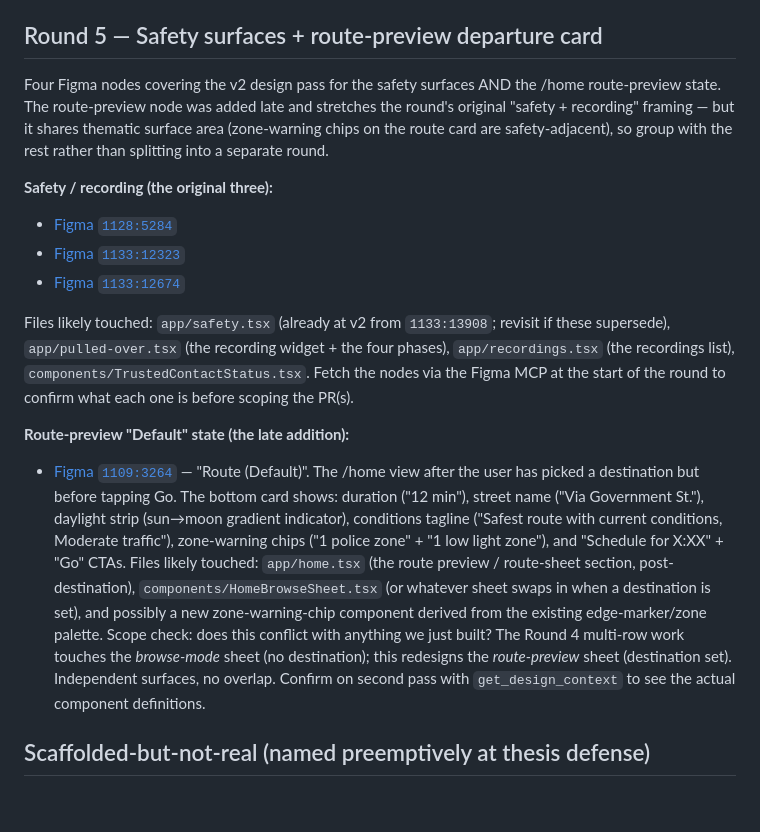
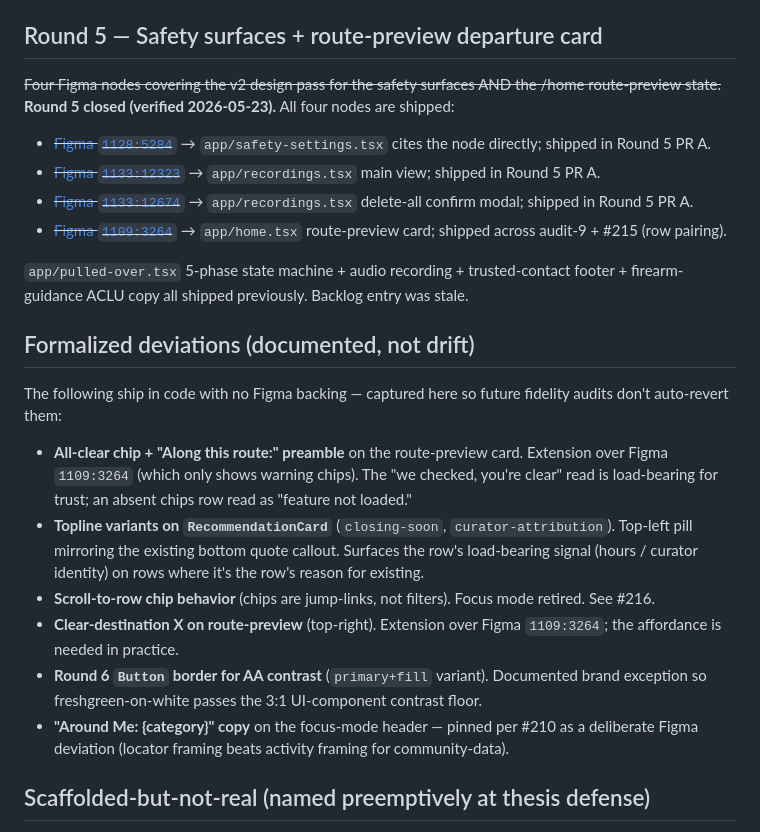
Before and after one commit to ashim238/fresh-greens, a Markdown page: docs/next-session.md, the part around the change. Drawn GitHub-style; blank space fills up the shorter version.

Commit message:
docs: strike Round 5 (all 4 nodes verified shipped) + formalize C deviations (#219)
- Round 5 safety + route-preview: verified all four Figma nodes are
  shipped (safety-settings.tsx, recordings.tsx main + delete modal,
  home.tsx route-preview). Backlog entry was stale.
- Formalized deviations section: 6 code-without-Figma items captured
  so future fidelity audits don't auto-revert them (all-clear chip,
  topline variants, scroll-to-row chips, clear-X, Button border,
  "Around Me" copy).

Co-authored-by: Myles Ashitey <mylesashitey@Myless-MacBook-Air.local>
Co-authored-by: Claude Opus 4.7 <noreply@anthropic.com>

```diff
--- a/docs/next-session.md
+++ b/docs/next-session.md
@@ -42,17 +42,25 @@ Post-`v1.0-thesis` iteration backlog, captured at the end of the thesis push (20
 
 ## Round 5 — Safety surfaces + route-preview departure card
 
-Four Figma nodes covering the v2 design pass for the safety surfaces AND the /home route-preview state. The route-preview node was added late and stretches the round's original "safety + recording" framing — but it shares thematic surface area (zone-warning chips on the route card are safety-adjacent), so group with the rest rather than splitting into a separate round.
+~~Four Figma nodes covering the v2 design pass for the safety surfaces AND the /home route-preview state.~~ **Round 5 closed (verified 2026-05-23).** All four nodes are shipped:
 
-**Safety / recording (the original three):**
-- [Figma `1128:5284`](https://www.figma.com/design/7DDh6c7tk7OKF4WiA7pEkp/Thesis_Draft_Final?node-id=1128-5284&m=dev)
-- [Figma `1133:12323`](https://www.figma.com/design/7DDh6c7tk7OKF4WiA7pEkp/Thesis_Draft_Final?node-id=1133-12323&m=dev)
-- [Figma `1133:12674`](https://www.figma.com/design/7DDh6c7tk7OKF4WiA7pEkp/Thesis_Draft_Final?node-id=1133-12674&m=dev)
+- ~~[Figma `1128:5284`](https://www.figma.com/design/7DDh6c7tk7OKF4WiA7pEkp/Thesis_Draft_Final?node-id=1128-5284&m=dev)~~ → `app/safety-settings.tsx` cites the node directly; shipped in Round 5 PR A.
+- ~~[Figma `1133:12323`](https://www.figma.com/design/7DDh6c7tk7OKF4WiA7pEkp/Thesis_Draft_Final?node-id=1133-12323&m=dev)~~ → `app/recordings.tsx` main view; shipped in Round 5 PR A.
+- ~~[Figma `1133:12674`](https://www.figma.com/design/7DDh6c7tk7OKF4WiA7pEkp/Thesis_Draft_Final?node-id=1133-12674&m=dev)~~ → `app/recordings.tsx` delete-all confirm modal; shipped in Round 5 PR A.
+- ~~[Figma `1109:3264`](https://www.figma.com/design/7DDh6c7tk7OKF4WiA7pEkp/Thesis_Draft_Final?node-id=1109-3264&m=dev)~~ → `app/home.tsx` route-preview card; shipped across audit-9 + #215 (row pairing).
 
-Files likely touched: `app/safety.tsx` (already at v2 from `1133:13908`; revisit if these supersede), `app/pulled-over.tsx` (the recording widget + the four phases), `app/recordings.tsx` (the recordings list), `components/TrustedContactStatus.tsx`. Fetch the nodes via the Figma MCP at the start of the round to confirm what each one is before scoping the PR(s).
+`app/pulled-over.tsx` 5-phase state machine + audio recording + trusted-contact footer + firearm-guidance ACLU copy all shipped previously. Backlog entry was stale.
 
-**Route-preview "Default" state (the late addition):**
-- [Figma `1109:3264`](https://www.figma.com/design/7DDh6c7tk7OKF4WiA7pEkp/Thesis_Draft_Final?node-id=1109-3264&m=dev) — "Route (Default)". The /home view after the user has picked a destination but before tapping Go. The bottom card shows: duration ("12 min"), street name ("Via Government St."), daylight strip (sun→moon gradient indicator), conditions tagline ("Safest route with current conditions, Moderate traffic"), zone-warning chips ("1 police zone" + "1 low light zone"), and "Schedule for X:XX" + "Go" CTAs. Files likely touched: `app/home.tsx` (the route preview / route-sheet section, post-destination), `components/HomeBrowseSheet.tsx` (or whatever sheet swaps in when a destination is set), and possibly a new zone-warning-chip component derived from the existing edge-marker/zone palette. Scope check: does this conflict with anything we just built? The Round 4 multi-row work touches the *browse-mode* sheet (no destination); this redesigns the *route-preview* sheet (destination set). Independent surfaces, no overlap. Confirm on second pass with `get_design_context` to see the actual component definitions.
+## Formalized deviations (documented, not drift)
+
+The following ship in code with no Figma backing — captured here so future fidelity audits don't auto-revert them:
+
+- **All-clear chip + "Along this route:" preamble** on the route-preview card. Extension over Figma `1109:3264` (which only shows warning chips). The "we checked, you're clear" read is load-bearing for trust; an absent chips row read as "feature not loaded."
+- **Topline variants on `RecommendationCard`** (`closing-soon`, `curator-attribution`). Top-left pill mirroring the existing bottom quote callout. Surfaces the row's load-bearing signal (hours / curator identity) on rows where it's the row's reason for existing.
+- **Scroll-to-row chip behavior** (chips are jump-links, not filters). Focus mode retired. See #216.
+- **Clear-destination X on route-preview** (top-right). Extension over Figma `1109:3264`; the affordance is needed in practice.
+- **Round 6 `Button` border for AA contrast** (`primary+fill` variant). Documented brand exception so freshgreen-on-white passes the 3:1 UI-component contrast floor.
+- **"Around Me: {category}" copy** on the focus-mode header — pinned per #210 as a deliberate Figma deviation (locator framing beats activity framing for community-data).
 
 ## Scaffolded-but-not-real (named preemptively at thesis defense)
 
```
